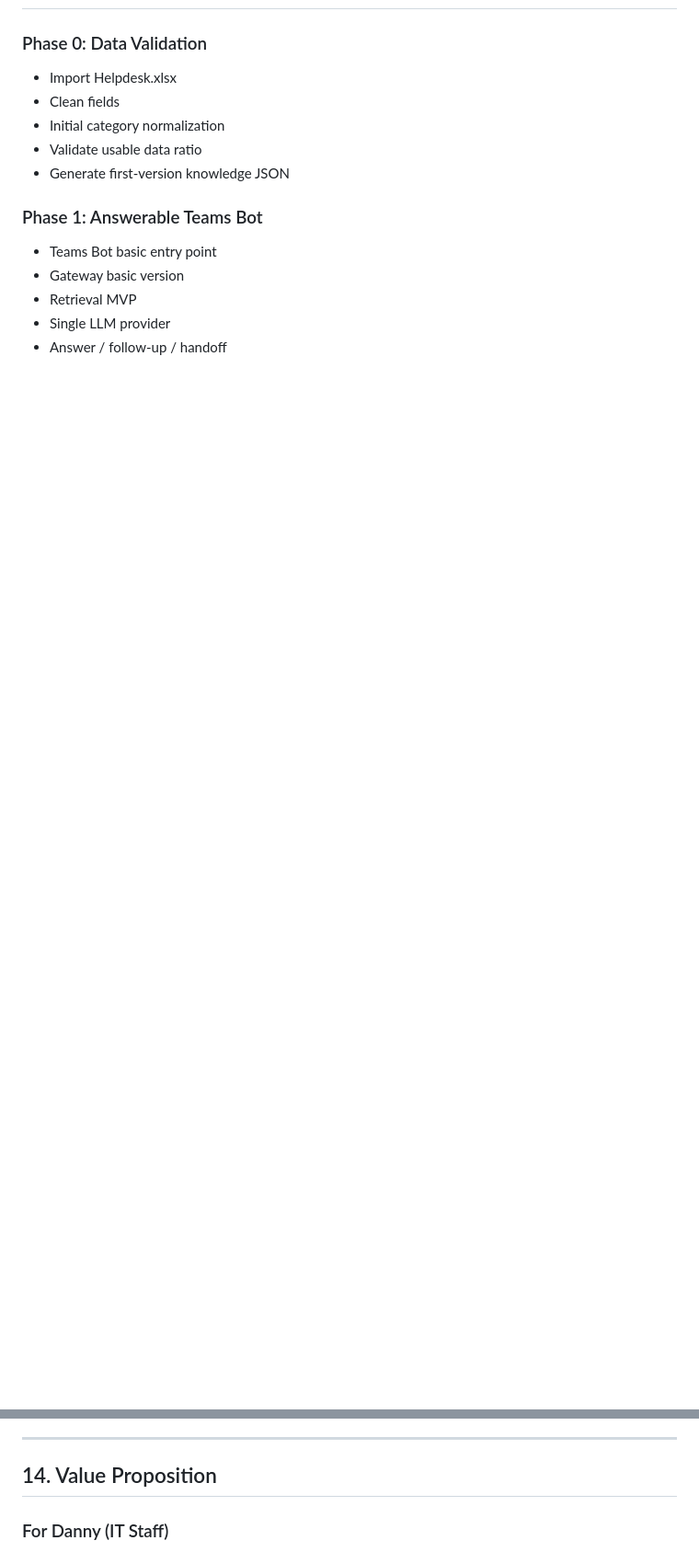
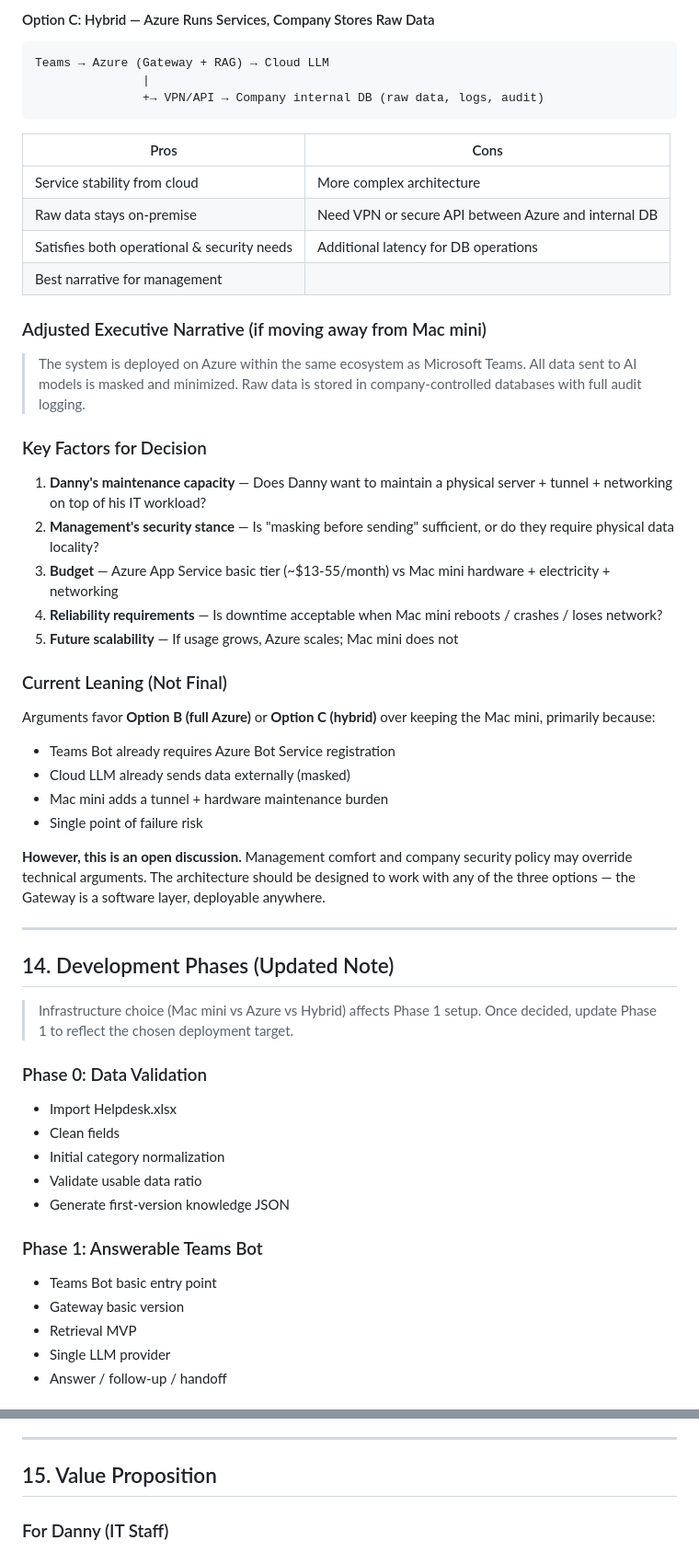
Before and after one commit to MaxShih147/moss, a Markdown page: ARCHITECTURE.md, 2 parts joined by grey strips. Shown at 92% size. GitHub-like rendering; blank space fills up the shorter version.

````diff
--- a/ARCHITECTURE.md
+++ b/ARCHITECTURE.md
@@ -805,3 +881,47 @@ This is the key question. If yes, Option B becomes more viable. If no, OpenClaw
+#### Option C: Hybrid — Azure Runs Services, Company Stores Raw Data
+
+```
+Teams → Azure (Gateway + RAG) → Cloud LLM
+               |
+               +→ VPN/API → Company internal DB (raw data, logs, audit)
+```
+
+| Pros | Cons |
+|------|------|
+| Service stability from cloud | More complex architecture |
+| Raw data stays on-premise | Need VPN or secure API between Azure and internal DB |
+| Satisfies both operational & security needs | Additional latency for DB operations |
+| Best narrative for management | |
+
+### Adjusted Executive Narrative (if moving away from Mac mini)
+
+> The system is deployed on Azure within the same ecosystem as Microsoft Teams. All data sent to AI models is masked and minimized. Raw data is stored in company-controlled databases with full audit logging.
+
+### Key Factors for Decision
+
+1. **Danny's maintenance capacity** — Does Danny want to maintain a physical server + tunnel + networking on top of his IT workload?
+2. **Management's security stance** — Is "masking before sending" sufficient, or do they require physical data locality?
+3. **Budget** — Azure App Service basic tier (~$13-55/month) vs Mac mini hardware + electricity + networking
+4. **Reliability requirements** — Is downtime acceptable when Mac mini reboots / crashes / loses network?
+5. **Future scalability** — If usage grows, Azure scales; Mac mini does not
+
+### Current Leaning (Not Final)
+
+Arguments favor **Option B (full Azure)** or **Option C (hybrid)** over keeping the Mac mini, primarily because:
+
+- Teams Bot already requires Azure Bot Service registration
+- Cloud LLM already sends data externally (masked)
+- Mac mini adds a tunnel + hardware maintenance burden
+- Single point of failure risk
+
+**However, this is an open discussion.** Management comfort and company security policy may override technical arguments. The architecture should be designed to work with any of the three options — the Gateway is a software layer, deployable anywhere.
+
+---
+
+## 14. Development Phases (Updated Note)
+
+> Infrastructure choice (Mac mini vs Azure vs Hybrid) affects Phase 1 setup.
+> Once decided, update Phase 1 to reflect the chosen deployment target.
 
 ### Phase 0: Data Validation
 
@@ -845,7 +965,7 @@ This is the key question. If yes, Option B becomes more viable. If no, OpenClaw
 
 ---
 
-## 14. Value Proposition
+## 15. Value Proposition
 
 ### For Danny (IT Staff)
 
````
Also changed, not shown: other parts of ARCHITECTURE.md (+77 -1 lines).
